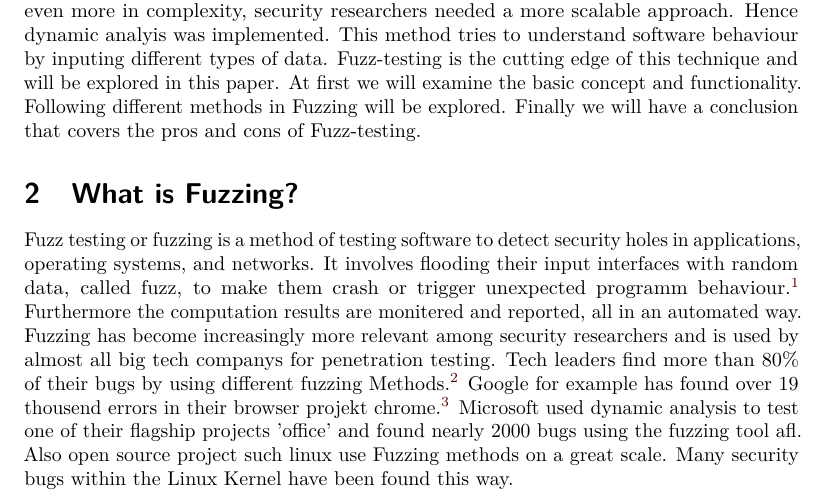
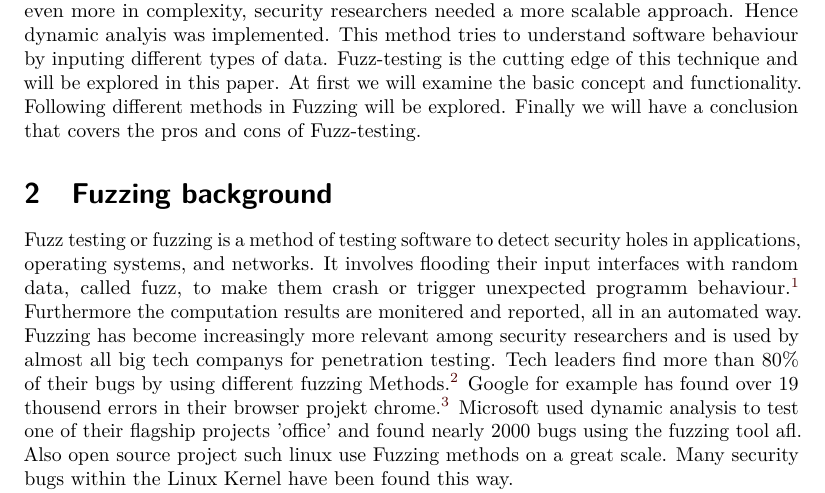
Before and after one commit to mauriceKalevra/Fuzzing-methods, a LaTeX document (iacrtrans-master/template.tex): part of page 2 of 7, cut so that both start at the same text. Compiled offline with pdfLaTeX.

Commit message:
feedback info

```diff
--- a/iacrtrans-master/template.tex
+++ b/iacrtrans-master/template.tex
@@ -60,7 +60,7 @@ Software testing has become a ever more important security method. Since modern
 %%%% 7. PAPER CONTENT %%%%
 \section{Introduction}
 Development of any kind has always come with bugs, errors and unintentionally behaviour. Software is no exception. Increasingly complex programs and growing technology stacks contribute to this problem. On top of that, finished components are often continuously integrated. As a result, it becomes ever more difficult to predict final program behaviour. This yields in risks, particular if an application is processing external data input. If not handled correctly it can pose security vulnerabilitys or data breaches. The bigger a programm gets, more often such unwanted appearances occur. A field in which this is most noticable is web-development. Whereas 10 years ago, most websites were built with the help of one or two technologys, modern web-applications often use several framework with huge amounts of dependencys. This lead to an increasing amount of security bugs. Different approaches in software testing tries to oppose that development. Back when software was relativly simple and free of dependencys, manuel testing was the state of play. That included code reviews and manuel checks for potentiell exploitation. This was time consuming and needed experts for every specific application. Therefore static analyis was quickly adapted. This contained new techniques such as pattern search with a control flow graph, data dependency graph and data flow analysis. When software grew even more in complexity, security researchers needed a more scalable approach. Hence dynamic analyis was implemented. This method tries to understand software behaviour by inputing different types of data. Fuzz-testing is the cutting edge of this technique and will be explored in this paper. At first we will examine the basic concept and functionality. Following different methods in Fuzzing will be explored. Finally we will have a conclusion that covers the pros and cons of Fuzz-testing.
-\section{What is Fuzzing?}
+\section{Fuzzing background}
 Fuzz testing or fuzzing is a method of testing software to detect security holes in applications, operating systems, and networks. It involves flooding their input interfaces with random data, called fuzz, to make them crash or trigger unexpected programm behaviour.\footnote{Source 1} Furthermore the computation results are monitered and reported, all in an automated way. Fuzzing has become increasingly more relevant among security researchers and is used by almost all big tech companys for penetration testing. Tech leaders find more than 80\% of their bugs by using different fuzzing Methods.\footnote{Source 2} Google for example  has found over 19 thousend errors in their browser projekt chrome.\footnote{Source 3} Microsoft used dynamic analysis to test one of their flagship projects 'office' and found nearly 2000 bugs using the fuzzing tool afl. Also open source project such linux use Fuzzing methods on a great scale. Many security bugs within the Linux Kernel have been found this way.\\
 Generally a distinction can be made on how fuzzing is executed on a specific interface. Depending on the application or infrastructure of the target system, different types of fuzzers can be used. Application Fuzzing will approach a system by testing functionalitys such as buttons, input fields or command line parameters. File format fuzzing tries to generate corrupted files and feed them to the corresponding target for processing. Other types of Fuzzing targets include Protocol Fuzzing and Network fuzzing.\\
 In addition more distinction can be made on how the fuzzing inputs or test cases are generated. There are two approaches. Mutation based Fuzzers alter existing data samples to create new test cases. Generation-Based Fuzzers define new data based on the expected input of the target specification. Both methods have pro and cons and will be covered in more details later on.
```
Also changed, not shown: 1 other file.
